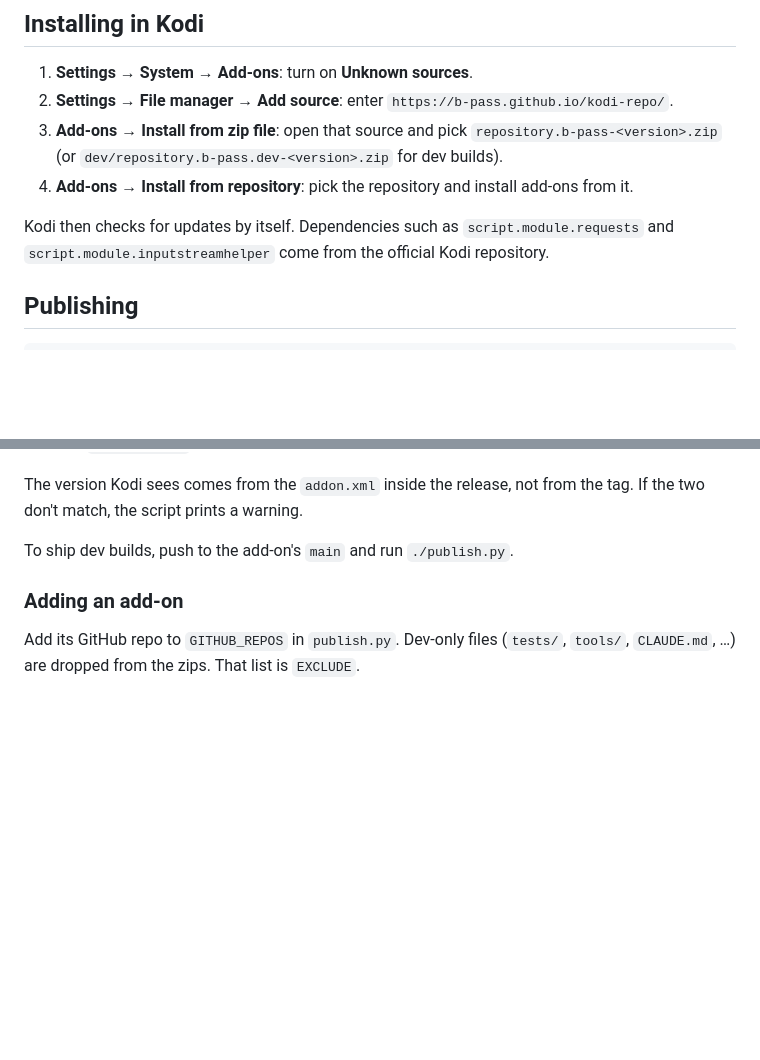
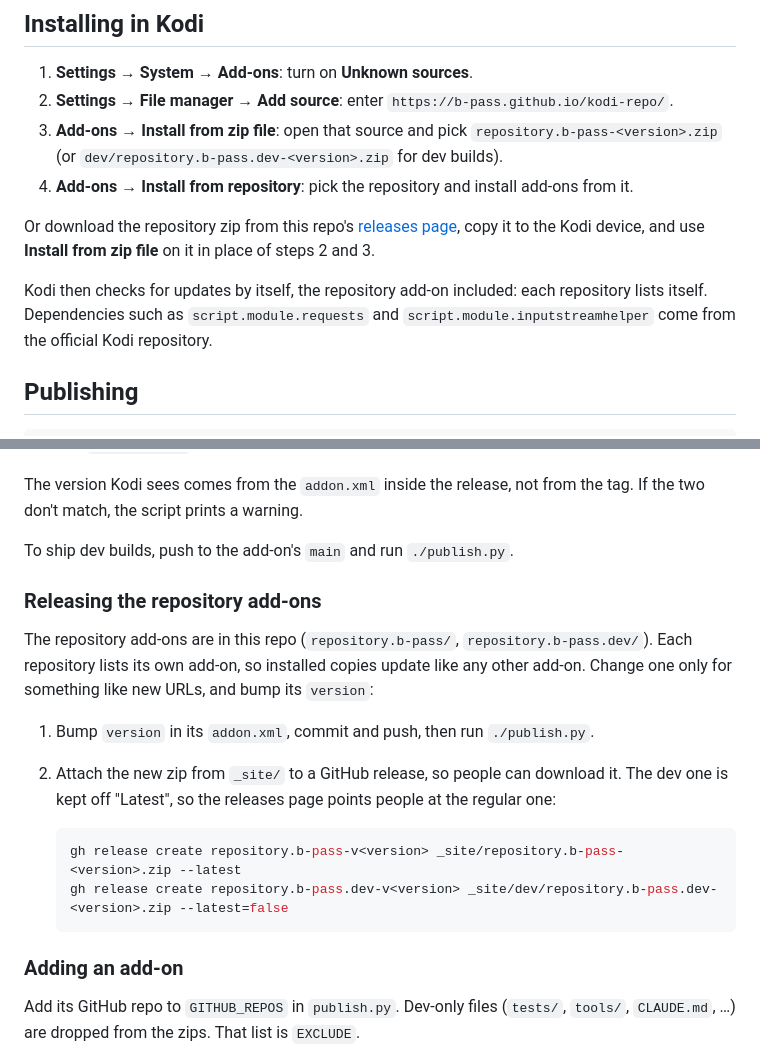
Before and after one commit to b-pass/kodi-repo, a Markdown page: README.md, 2 parts joined by grey strips. GitHub-like rendering; blank space fills up the shorter version.

Commit message:
Readme: the repository add-ons' GitHub releases
Co-Authored-By: Claude Opus 5.5 <noreply@anthropic.com>

````diff
--- a/README.md
+++ b/README.md
@@ -23,7 +23,12 @@ real release.
    builds).
 4. **Add-ons → Install from repository**: pick the repository and install add-ons from it.
 
-Kodi then checks for updates by itself. Dependencies such as `script.module.requests` and
+Or download the repository zip from this repo's
+[releases page](https://github.com/b-pass/kodi-repo/releases), copy it to the Kodi device, and
+use **Install from zip file** on it in place of steps 2 and 3.
+
+Kodi then checks for updates by itself, the repository add-on included: each repository lists
+itself. Dependencies such as `script.module.requests` and
 `script.module.inputstreamhelper` come from the official Kodi repository.
 
 ## Publishing
@@ -61,6 +66,21 @@ two don't match, the script prints a warning.
 
 To ship dev builds, push to the add-on's `main` and run `./publish.py`.
 
+### Releasing the repository add-ons
+
+The repository add-ons are in this repo (`repository.b-pass/`, `repository.b-pass.dev/`). Each
+repository lists its own add-on, so installed copies update like any other add-on. Change one
+only for something like new URLs, and bump its `version`:
+
+1. Bump `version` in its `addon.xml`, commit and push, then run `./publish.py`.
+2. Attach the new zip from `_site/` to a GitHub release, so people can download it. The dev
+   one is kept off "Latest", so the releases page points people at the regular one:
+
+   ```sh
+   gh release create repository.b-pass-v<version> _site/repository.b-pass-<version>.zip --latest
+   gh release create repository.b-pass.dev-v<version> _site/dev/repository.b-pass.dev-<version>.zip --latest=false
+   ```
+
 ### Adding an add-on
 
 Add its GitHub repo to `GITHUB_REPOS` in `publish.py`. Dev-only files (`tests/`, `tools/`,
````
